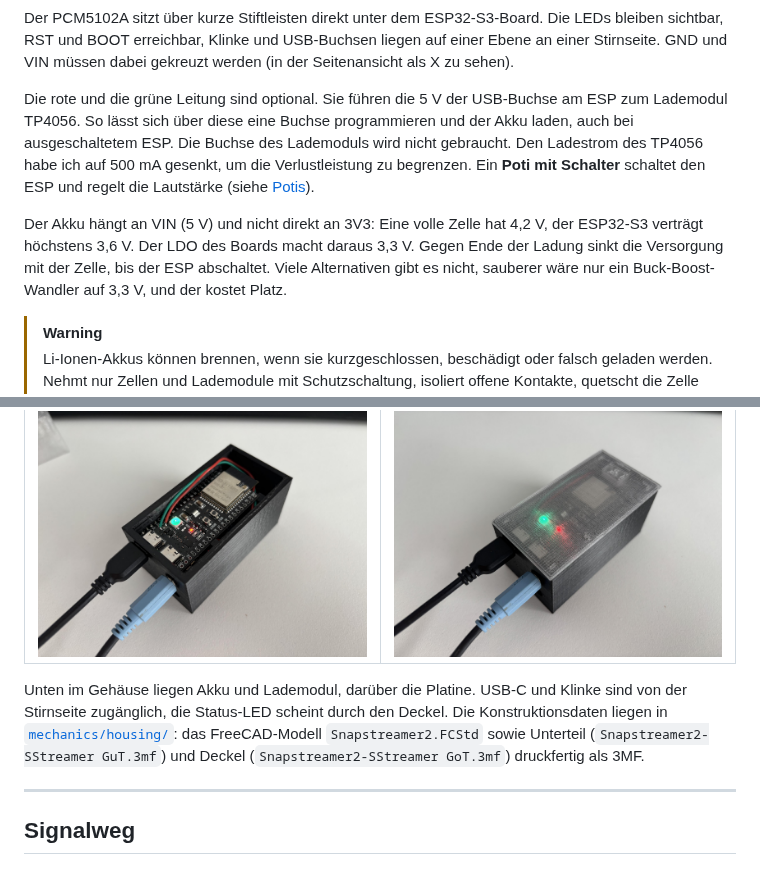
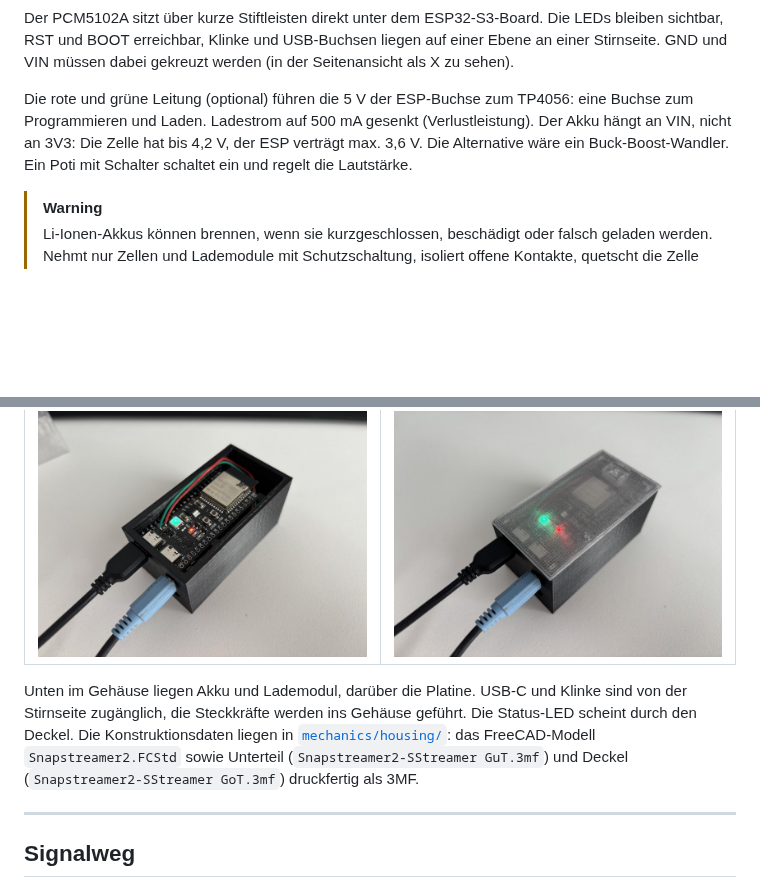
Before and after one commit to pillepalle127/ESP32S3_Mesh_Snapserver, a Markdown page: README.md, 2 parts joined by grey strips. Drawn GitHub-style; blank space fills up the shorter version.

Commit message:
README: SnapStreamer-Versorgung gekürzt, Steckkräfte im Gehäuse

```diff
--- a/README.md
+++ b/README.md
@@ -105,15 +105,10 @@ Der PCM5102A sitzt über kurze Stiftleisten direkt unter dem ESP32-S3-Board. Die
 BOOT erreichbar, Klinke und USB-Buchsen liegen auf einer Ebene an einer Stirnseite. GND und VIN müssen dabei
 gekreuzt werden (in der Seitenansicht als X zu sehen).
 
-Die rote und die grüne Leitung sind optional. Sie führen die 5 V der USB-Buchse am ESP zum Lademodul TP4056. So
-lässt sich über diese eine Buchse programmieren und der Akku laden, auch bei ausgeschaltetem ESP. Die Buchse des
-Lademoduls wird nicht gebraucht. Den Ladestrom des TP4056 habe ich auf 500 mA gesenkt,
-um die Verlustleistung zu begrenzen. Ein **Poti mit Schalter** schaltet den ESP und regelt die Lautstärke (siehe
-[Potis](#potis)).
-
-Der Akku hängt an VIN (5 V) und nicht direkt an 3V3: Eine volle Zelle hat 4,2 V, der ESP32-S3 verträgt höchstens
-3,6 V. Der LDO des Boards macht daraus 3,3 V. Gegen Ende der Ladung sinkt die Versorgung mit der Zelle, bis der ESP
-abschaltet. Viele Alternativen gibt es nicht, sauberer wäre nur ein Buck-Boost-Wandler auf 3,3 V, und der kostet Platz.
+Die rote und grüne Leitung (optional) führen die 5 V der ESP-Buchse zum TP4056: eine Buchse zum Programmieren und
+Laden. Ladestrom auf 500 mA gesenkt (Verlustleistung). Der Akku hängt an VIN, nicht an 3V3: Die Zelle hat bis 4,2 V,
+der ESP verträgt max. 3,6 V. Die Alternative wäre ein Buck-Boost-Wandler. Ein Poti mit Schalter schaltet ein und
+regelt die Lautstärke.
 
 > [!WARNING]
 > Li-Ionen-Akkus können brennen, wenn sie kurzgeschlossen, beschädigt oder falsch geladen werden. Nehmt nur Zellen
@@ -143,9 +138,9 @@ abschaltet. Viele Alternativen gibt es nicht, sauberer wäre nur ein Buck-Boost-
   </tr>
 </table>
 
-Unten im Gehäuse liegen Akku und Lademodul, darüber die Platine. USB-C und Klinke sind von der Stirnseite
-zugänglich, die Status-LED scheint durch den Deckel. Die Konstruktionsdaten liegen in
-[`mechanics/housing/`](mechanics/housing/): das FreeCAD-Modell `Snapstreamer2.FCStd` sowie Unterteil
+Unten im Gehäuse liegen Akku und Lademodul, darüber die Platine. USB-C und Klinke sind von der Stirnseite zugänglich,
+die Steckkräfte werden ins Gehäuse geführt. Die Status-LED scheint durch den Deckel. Die Konstruktionsdaten
+liegen in [`mechanics/housing/`](mechanics/housing/): das FreeCAD-Modell `Snapstreamer2.FCStd` sowie Unterteil
 (`Snapstreamer2-SStreamer GuT.3mf`) und Deckel (`Snapstreamer2-SStreamer GoT.3mf`) druckfertig als 3MF.
 
 ---
```
